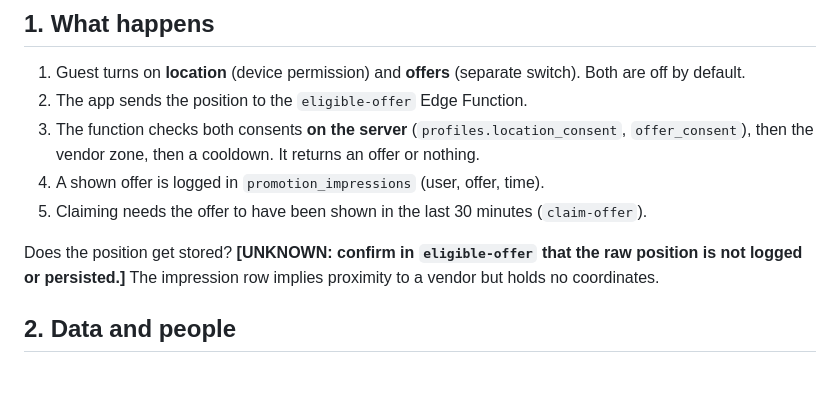
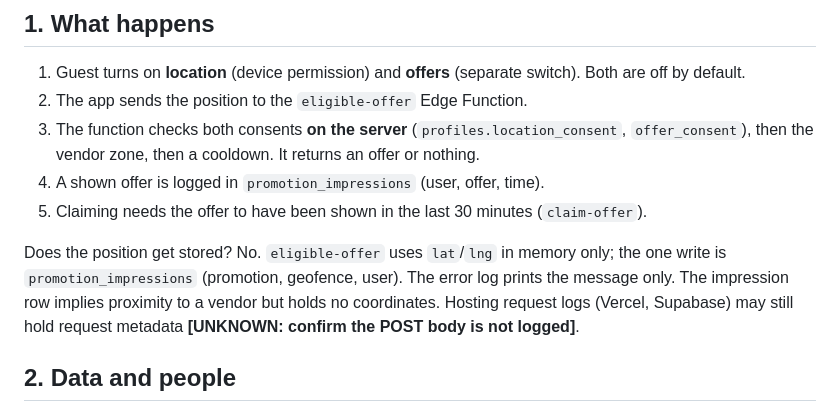
Before and after one commit to vildelsol/caribbean-vip, a Markdown page: docs/privacy/dpia.md, the part around the change. Rendered like a GitHub page; blank space fills up the shorter version.

Commit message:
docs(privacy): record that eligible-offer stores no coordinates
Co-Authored-By: Claude Sonnet 5.5 <noreply@anthropic.com>

```diff
--- a/docs/privacy/dpia.md
+++ b/docs/privacy/dpia.md
@@ -12,8 +12,10 @@ Systematic location tracking of visitors is a typical trigger for an impact asse
 4. A shown offer is logged in `promotion_impressions` (user, offer, time).
 5. Claiming needs the offer to have been shown in the last 30 minutes (`claim-offer`).
 
-Does the position get stored? **[UNKNOWN: confirm in `eligible-offer` that the raw position is not
-logged or persisted.]** The impression row implies proximity to a vendor but holds no coordinates.
+Does the position get stored? No. `eligible-offer` uses `lat`/`lng` in memory only; the one write is
+`promotion_impressions` (promotion, geofence, user). The error log prints the message only. The
+impression row implies proximity to a vendor but holds no coordinates. Hosting request logs
+(Vercel, Supabase) may still hold request metadata **[UNKNOWN: confirm the POST body is not logged]**.
 
 ## 2. Data and people
 Visiting tourists, Jamaica, Barbados, Cayman, plus EU/UK residents. Adults. No special-category data
```
